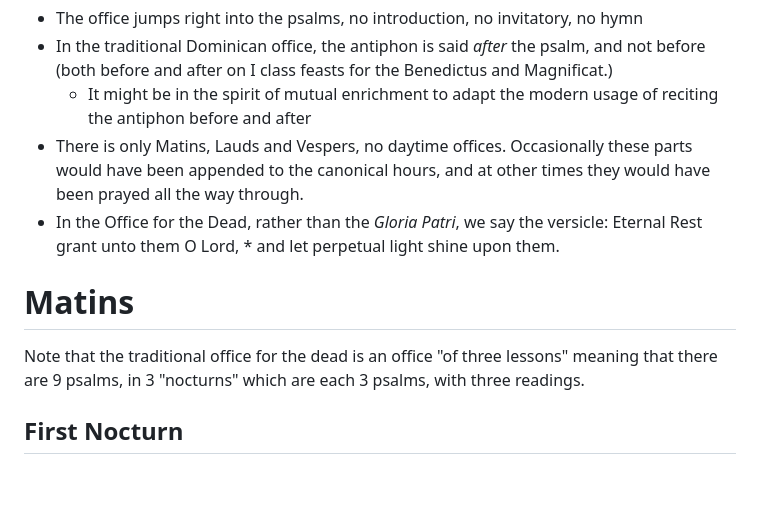
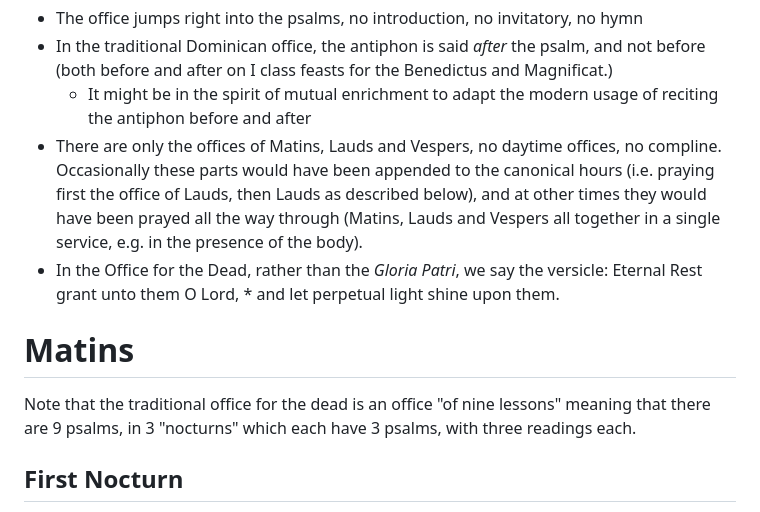
Before and after one commit to chadmeyer/dominican-liturgy, a Markdown page: traditional_office_of_the_dead.md, the part around the change. Rendered like a GitHub page; blank space fills up the shorter version.

Commit message:
Clean up descriptions for the office of the dead

```diff
--- a/traditional_office_of_the_dead.md
+++ b/traditional_office_of_the_dead.md
@@ -4,13 +4,13 @@ The office borrows its structure from the Canonical Hours, but does not include
 - The office jumps right into the psalms, no introduction, no invitatory, no hymn
 - In the traditional Dominican office, the antiphon is said *after* the psalm, and not before (both  before and after on I class feasts for the Benedictus and Magnificat.)
   - It might be in the spirit of mutual enrichment to adapt the modern usage of reciting the antiphon before and after
-- There is only Matins, Lauds and Vespers, no daytime offices.  Occasionally these parts would have been appended to the canonical hours, and at other times they would have been prayed all the way through.
+- There are only the offices of Matins, Lauds and Vespers, no daytime offices, no compline.  Occasionally these parts would have been appended to the canonical hours (i.e. praying first the office of Lauds, then Lauds as described below), and at other times they would have been prayed all the way through (Matins, Lauds and Vespers all together in a single service, e.g. in the presence of the body).
 - In the Office for the Dead, rather than the *Gloria Patri*, we say the versicle: Eternal Rest grant unto them O Lord, * and let perpetual light shine upon them.
 
 
 # Matins
 
-Note that the traditional office for the dead is an office "of three lessons" meaning that there are 9 psalms, in 3 "nocturns" which are each 3 psalms, with three readings.
+Note that the traditional office for the dead is an office "of nine lessons" meaning that there are 9 psalms, in 3 "nocturns" which each have 3 psalms, with three readings each.
 
 ## First Nocturn
 1. Psalm 5; Ant. 1: Lord my God, make clear your way before me.
```
